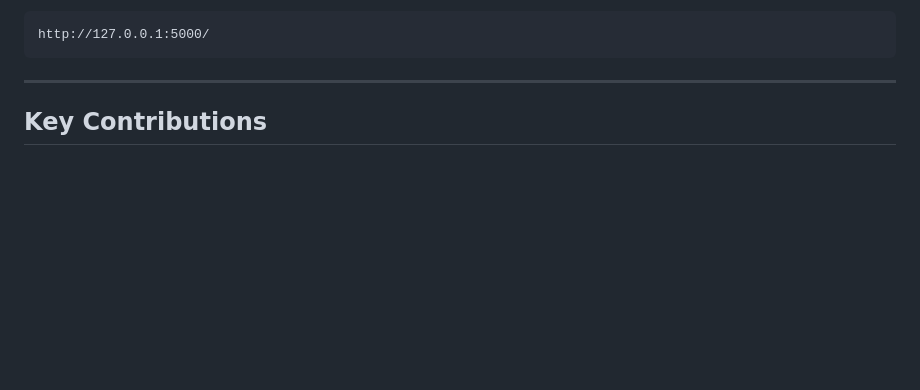
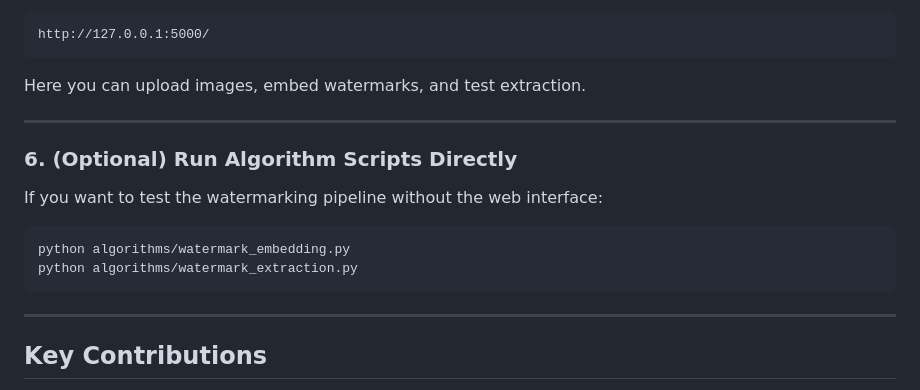
Before and after one commit to amitshah12/Digital-Watermarking-with-DWT-SVD-and-Grasshopper-Optimization-Algorithm, a Markdown page: README.md, the part around one of its changes. Rendered like a GitHub page; blank space fills up the shorter version.

````diff
--- a/README.md
+++ b/README.md
@@ -163,5 +196,15 @@ python app.py
 ```
 http://127.0.0.1:5000/
+```
+Here you can upload images, embed watermarks, and test extraction.
+
+---
+
+### 6. (Optional) Run Algorithm Scripts Directly
+If you want to test the watermarking pipeline without the web interface:
+```bash
+python algorithms/watermark_embedding.py
+python algorithms/watermark_extraction.py
 ```
 
 ---
````
Also changed, not shown: other parts of README.md (+54 -21 lines).
